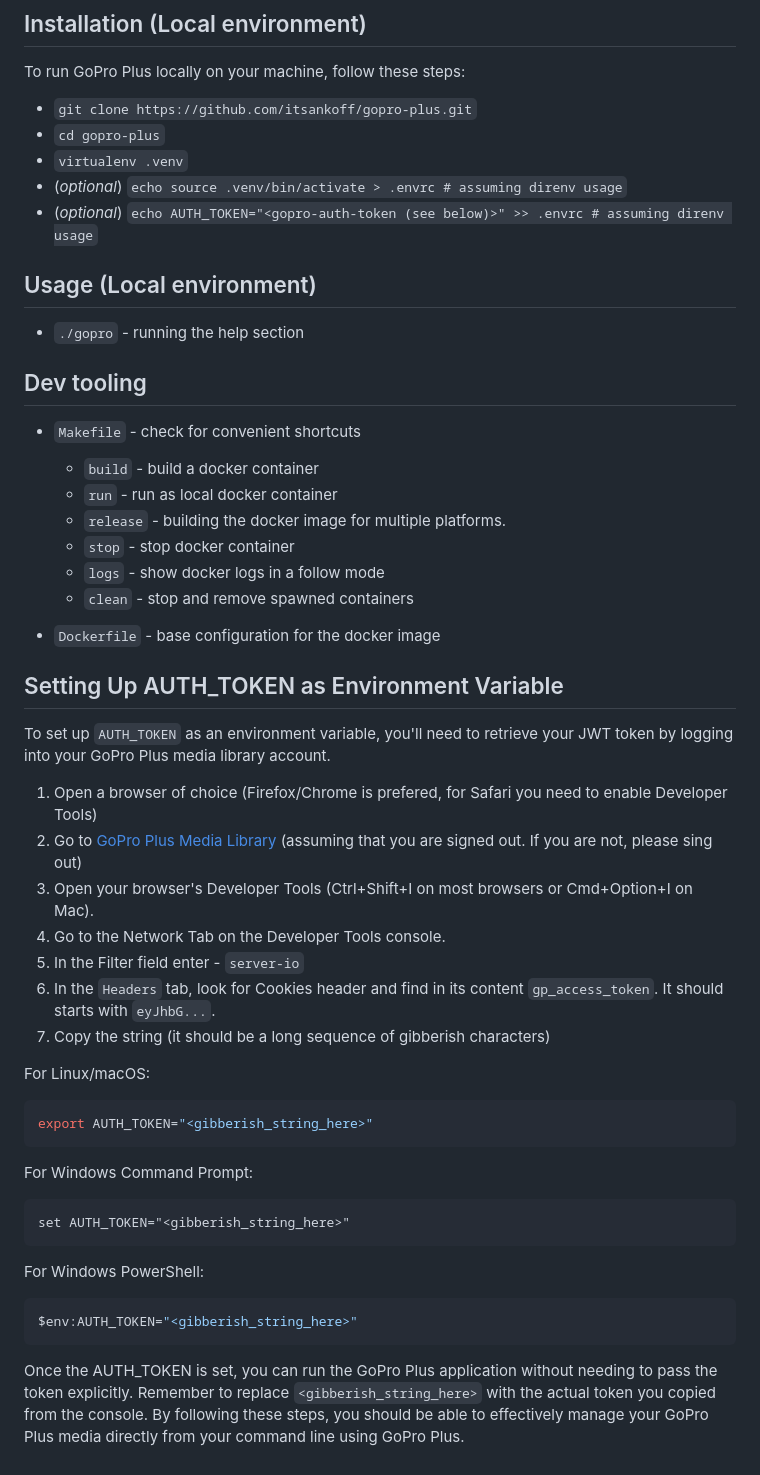
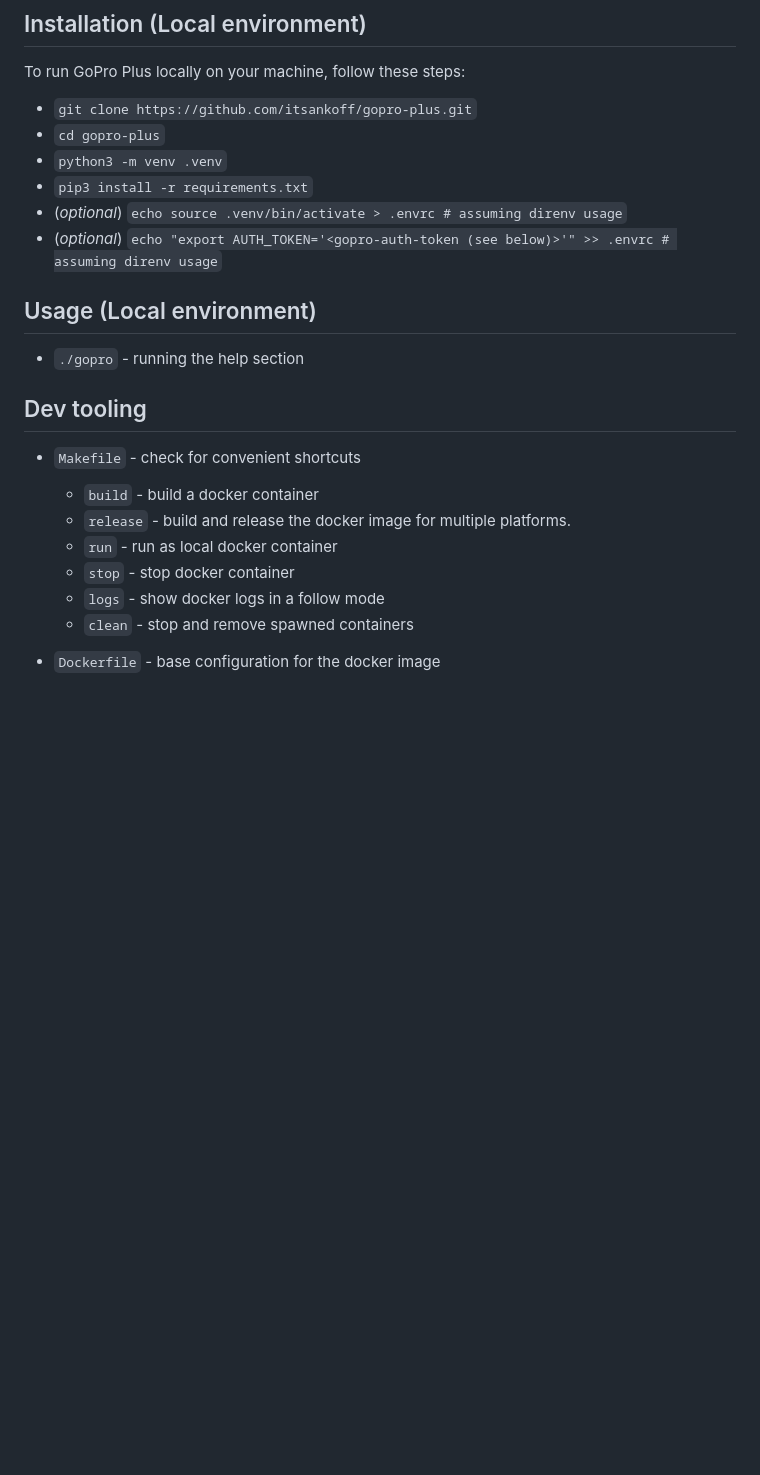
Before and after one commit to itsankoff/gopro-plus, a Markdown page: README.md, the part around the change printed below. GitHub-like rendering; blank space fills up the shorter version.

````diff
--- a/README.md
+++ b/README.md
@@ -46,9 +90,10 @@ To run GoPro Plus locally on your machine, follow these steps:
 
 * `git clone https://github.com/itsankoff/gopro-plus.git`
 * `cd gopro-plus`
-* `virtualenv .venv`
+* `python3 -m venv .venv`
+* `pip3 install -r requirements.txt`
 * (*optional*) `echo source .venv/bin/activate > .envrc # assuming direnv usage`
-* (*optional*) `echo AUTH_TOKEN="<gopro-auth-token (see below)>" >> .envrc # assuming direnv usage`
+* (*optional*) `echo "export AUTH_TOKEN='<gopro-auth-token (see below)>'" >> .envrc # assuming direnv usage`
 
 
 ## Usage (Local environment)
@@ -57,43 +102,10 @@ To run GoPro Plus locally on your machine, follow these steps:
 ## Dev tooling
 * `Makefile` - check for convenient shortcuts
     * `build` - build a docker container
+    * `release` - build and release the docker image for multiple platforms.
     * `run` - run as local docker container
-    * `release` - building the docker image for multiple platforms.
     * `stop` - stop docker container
     * `logs` - show docker logs in a follow mode
     * `clean` - stop and remove spawned containers
 
 * `Dockerfile` - base configuration for the docker image
-
-## Setting Up AUTH_TOKEN as Environment Variable
-
-To set up `AUTH_TOKEN` as an environment variable, you'll need to retrieve
-your JWT token by logging into your GoPro Plus media library account.
-
-1. Open a browser of choice (Firefox/Chrome is prefered, for Safari you need to enable Developer Tools)
-2. Go to [GoPro Plus Media Library](https://plus.gopro.com/media-library/)  (assuming that you are signed out. If you are not, please sing out)
-3. Open your browser's Developer Tools (Ctrl+Shift+I on most browsers or Cmd+Option+I on Mac).
-4. Go to the Network Tab on the Developer Tools console.
-5. In the Filter field enter - `server-io`
-6. In the `Headers` tab, look for Cookies header and find in its content `gp_access_token`.
-    It should starts with `eyJhbG...`.
-7. Copy the string (it should be a long sequence of gibberish characters)
-
-For Linux/macOS:
-```sh
-export AUTH_TOKEN="<gibberish_string_here>"
-```
-
-For Windows Command Prompt:
-```cmd
-set AUTH_TOKEN="<gibberish_string_here>"
-```
-
-For Windows PowerShell:
-```sh
-$env:AUTH_TOKEN="<gibberish_string_here>"
-```
-
-Once the AUTH_TOKEN is set, you can run the GoPro Plus application without needing to pass the token explicitly.
-Remember to replace `<gibberish_string_here>` with the actual token you copied from the console.
-By following these steps, you should be able to effectively manage your GoPro Plus media directly from your command line using GoPro Plus.
````
Also changed, not shown: other parts of README.md (+47 -3 lines).
